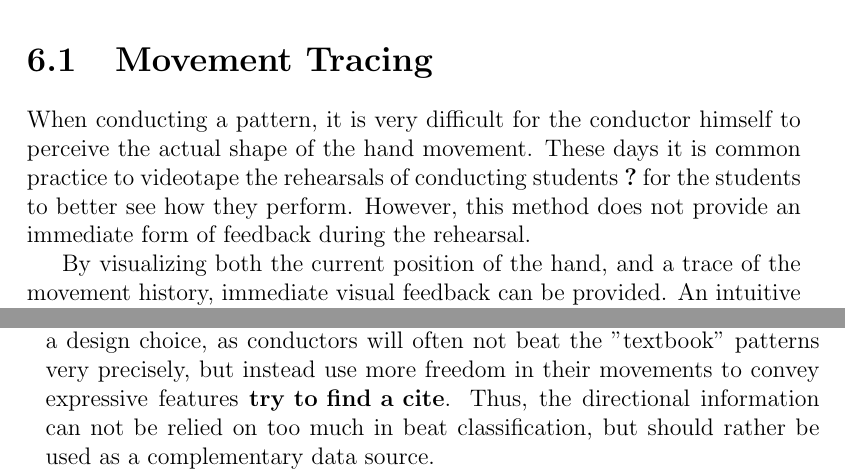
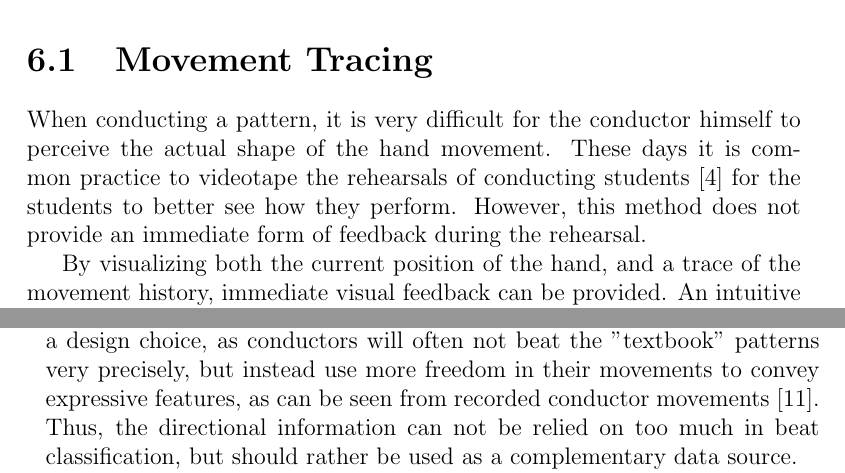
Before and after one commit to sbergen/MastersThesis, a LaTeX thesis (latex/thesis.tex, which reads latex/content.tex): two parts of pages 44 and 59 of 73, joined at a grey line, cut so that both start at the same text. Compiled offline with pdfLaTeX.

Commit message:
Fix some missing cites

```diff
--- a/latex/content.tex
+++ b/latex/content.tex
@@ -1719,7 +1719,7 @@ When conducting a pattern,
 it is very difficult for the conductor himself to
 perceive the actual shape of the hand movement.
 These days it is common practice to
-videotape the rehearsals of conducting students \cite{?}
+videotape the rehearsals of conducting students \cite{konttinen2008}
 for the students to better see how they perform.
 However, this method does not provide an
 immediate form of feedback during the rehearsal.
@@ -2535,7 +2535,8 @@ This is partly a design choice,
 as conductors will often not beat
 the "textbook" patterns very precisely,
 but instead use more freedom in their movements
-to convey expressive features \cite{try to find a cite}.
+to convey expressive features,
+as can be seen from recorded conductor movements \cite{luck2006}.
 Thus, the directional information
 can not be relied on too much
 in beat classification,
```
Also changed, not shown: latex/content.tex (6 more changed lines).
